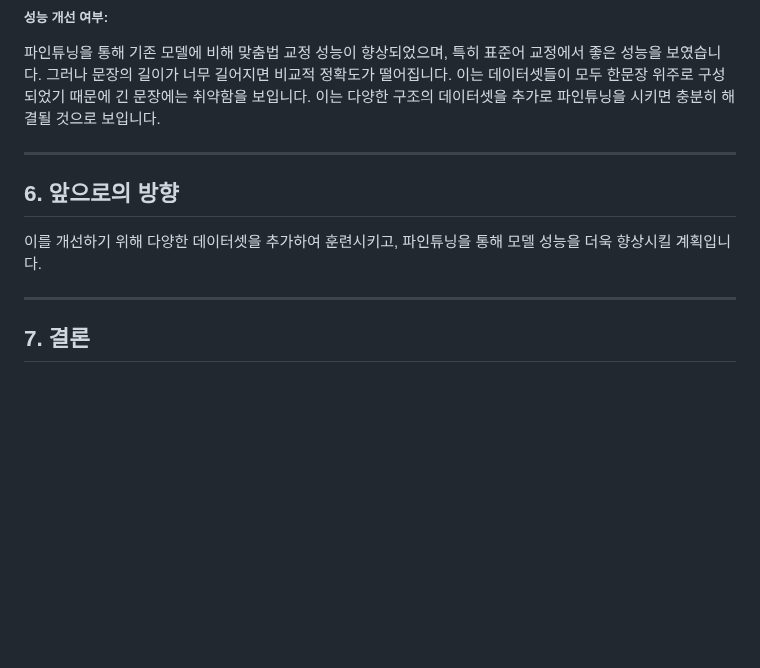
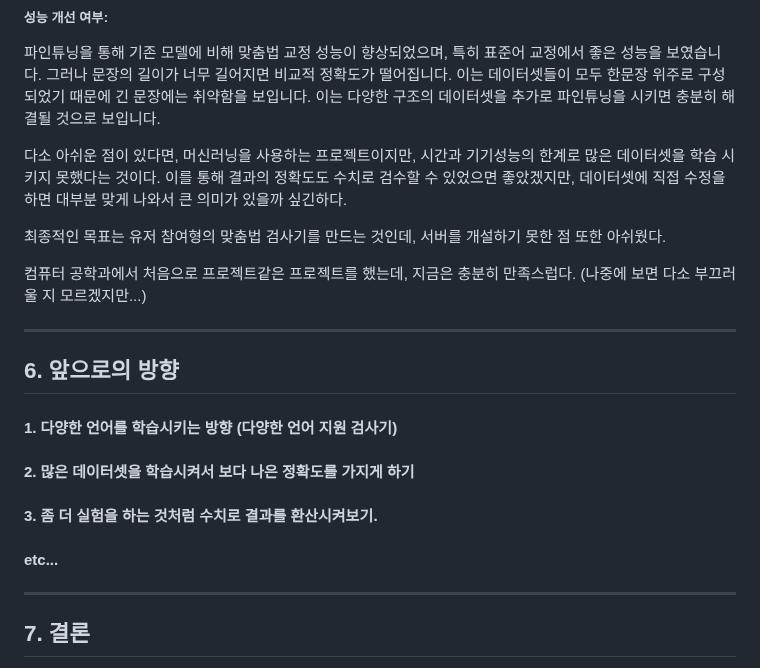
Before and after one commit to DKim02/DKim02, a Markdown page: KoreanSpellCheck/README.md, the part around the change. Rendered like a GitHub page; blank space fills up the shorter version.

```diff
--- a/KoreanSpellCheck/README.md
+++ b/KoreanSpellCheck/README.md
@@ -159,10 +159,21 @@ index.html: 사용자에게 텍스트 입력란과 교정 결과를 출력하는
 그러나 문장의 길이가 너무 길어지면 비교적 정확도가 떨어집니다. 이는 데이터셋들이 모두 한문장 위주로 구성되었기 때문에 긴 문장에는 취약함을 보입니다.
 이는 다양한 구조의 데이터셋을 추가로 파인튜닝을 시키면 충분히 해결될 것으로 보입니다.
 
+
+다소 아쉬운 점이 있다면, 머신러닝을 사용하는 프로젝트이지만, 시간과 기기성능의 한계로 많은 데이터셋을 학습 시키지 못했다는 것이다.
+이를 통해 결과의 정확도도 수치로 검수할 수 있었으면 좋았겠지만, 데이터셋에 직접 수정을 하면 대부분 맞게 나와서 큰 의미가 있을까 싶긴하다.
+
+최종적인 목표는 유저 참여형의 맞춤법 검사기를 만드는 것인데, 서버를 개설하기 못한 점 또한 아쉬웠다.
+
+컴퓨터 공학과에서 처음으로 프로젝트같은 프로젝트를 했는데, 지금은 충분히 만족스럽다. (나중에 보면 다소 부끄러울 지 모르겠지만...)
+
 * * *
 
 ## 6. 앞으로의 방향
-이를 개선하기 위해 다양한 데이터셋을 추가하여 훈련시키고, 파인튜닝을 통해 모델 성능을 더욱 향상시킬 계획입니다.
+#### 1. 다양한 언어를 학습시키는 방향 (다양한 언어 지원 검사기)
+#### 2. 많은 데이터셋을 학습시켜서 보다 나은 정확도를 가지게 하기
+#### 3. 좀 더 실험을 하는 것처럼 수치로 결과를 환산시켜보기.
+#### etc...
 
 * * *
 
```
